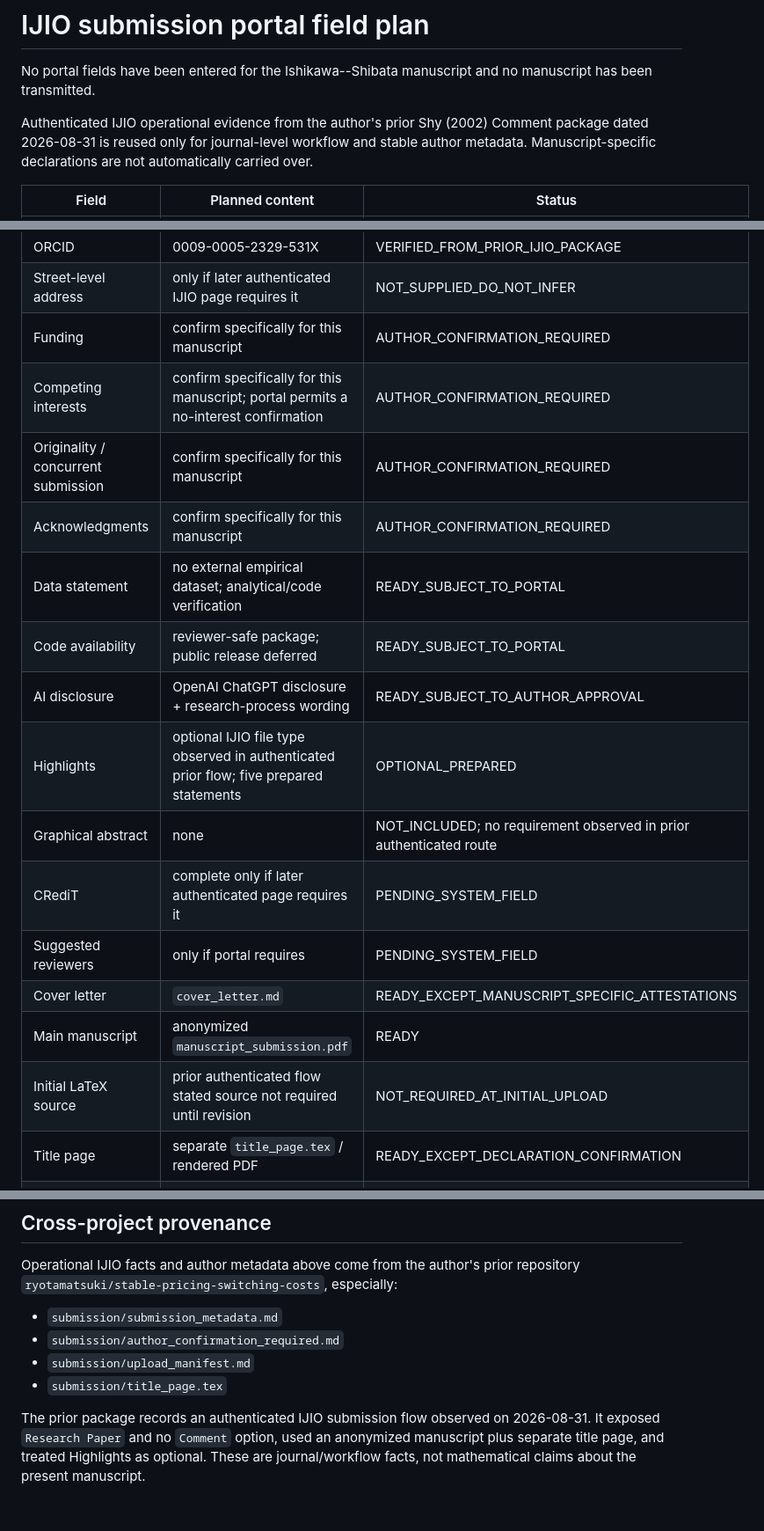
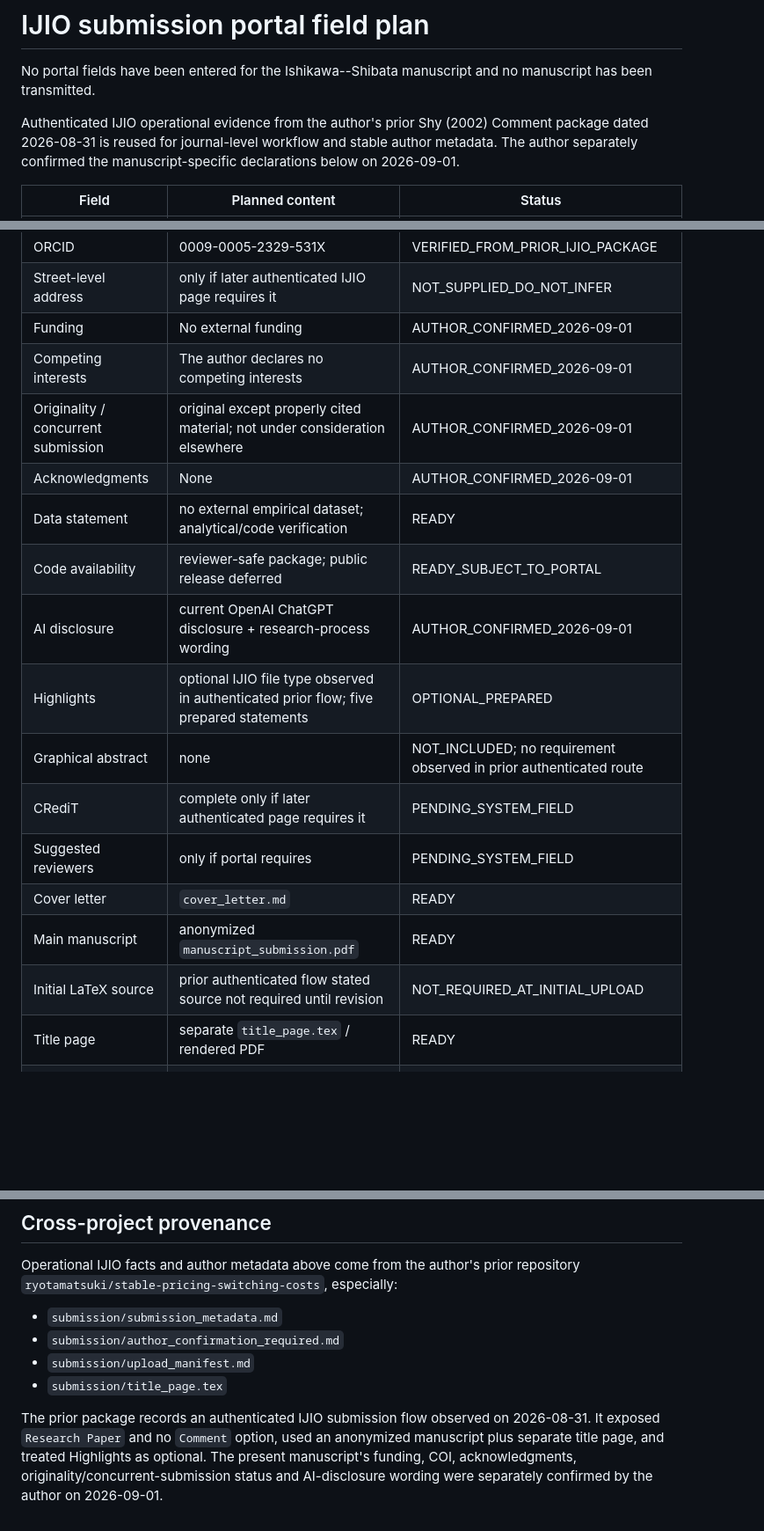
Before and after one commit to ryotamatsuki/ishikawa-shibata-rd-correction, a Markdown page: submission/ijio/PORTAL_FIELD_PLAN.md, 3 parts joined by grey strips. Shown at 88% size. Drawn GitHub-style; blank space fills up the shorter version.

Commit message:
Stage 5: clear manuscript-specific portal attestations

```diff
--- a/submission/ijio/PORTAL_FIELD_PLAN.md
+++ b/submission/ijio/PORTAL_FIELD_PLAN.md
@@ -2,7 +2,7 @@
 
 No portal fields have been entered for the Ishikawa--Shibata manuscript and no manuscript has been transmitted.
 
-Authenticated IJIO operational evidence from the author's prior Shy (2002) Comment package dated 2026-08-31 is reused only for journal-level workflow and stable author metadata. Manuscript-specific declarations are not automatically carried over.
+Authenticated IJIO operational evidence from the author's prior Shy (2002) Comment package dated 2026-08-31 is reused for journal-level workflow and stable author metadata. The author separately confirmed the manuscript-specific declarations below on 2026-09-01.
 
 | Field | Planned content | Status |
 |---|---|---|
@@ -20,21 +20,21 @@ Authenticated IJIO operational evidence from the author's prior Shy (2002) Comme
 | Phone | +81-90-9552-5110 | VERIFIED_FROM_PRIOR_IJIO_PACKAGE |
 | ORCID | 0009-0005-2329-531X | VERIFIED_FROM_PRIOR_IJIO_PACKAGE |
 | Street-level address | only if later authenticated IJIO page requires it | NOT_SUPPLIED_DO_NOT_INFER |
-| Funding | confirm specifically for this manuscript | AUTHOR_CONFIRMATION_REQUIRED |
-| Competing interests | confirm specifically for this manuscript; portal permits a no-interest confirmation | AUTHOR_CONFIRMATION_REQUIRED |
-| Originality / concurrent submission | confirm specifically for this manuscript | AUTHOR_CONFIRMATION_REQUIRED |
-| Acknowledgments | confirm specifically for this manuscript | AUTHOR_CONFIRMATION_REQUIRED |
-| Data statement | no external empirical dataset; analytical/code verification | READY_SUBJECT_TO_PORTAL |
+| Funding | No external funding | AUTHOR_CONFIRMED_2026-09-01 |
+| Competing interests | The author declares no competing interests | AUTHOR_CONFIRMED_2026-09-01 |
+| Originality / concurrent submission | original except properly cited material; not under consideration elsewhere | AUTHOR_CONFIRMED_2026-09-01 |
+| Acknowledgments | None | AUTHOR_CONFIRMED_2026-09-01 |
+| Data statement | no external empirical dataset; analytical/code verification | READY |
 | Code availability | reviewer-safe package; public release deferred | READY_SUBJECT_TO_PORTAL |
-| AI disclosure | OpenAI ChatGPT disclosure + research-process wording | READY_SUBJECT_TO_AUTHOR_APPROVAL |
+| AI disclosure | current OpenAI ChatGPT disclosure + research-process wording | AUTHOR_CONFIRMED_2026-09-01 |
 | Highlights | optional IJIO file type observed in authenticated prior flow; five prepared statements | OPTIONAL_PREPARED |
 | Graphical abstract | none | NOT_INCLUDED; no requirement observed in prior authenticated route |
 | CRediT | complete only if later authenticated page requires it | PENDING_SYSTEM_FIELD |
 | Suggested reviewers | only if portal requires | PENDING_SYSTEM_FIELD |
-| Cover letter | `cover_letter.md` | READY_EXCEPT_MANUSCRIPT_SPECIFIC_ATTESTATIONS |
+| Cover letter | `cover_letter.md` | READY |
 | Main manuscript | anonymized `manuscript_submission.pdf` | READY |
 | Initial LaTeX source | prior authenticated flow stated source not required until revision | NOT_REQUIRED_AT_INITIAL_UPLOAD |
-| Title page | separate `title_page.tex` / rendered PDF | READY_EXCEPT_DECLARATION_CONFIRMATION |
+| Title page | separate `title_page.tex` / rendered PDF | READY |
 | Figure | aggregate-boundary vector PDF | READY |
 | Supplement/code | reviewer-safe verification material | READY |
 | Submission fee | no authoritative IJIO-specific record found in current or prior package | BLOCKED_NOT_VERIFIED |
@@ -49,4 +49,4 @@ Operational IJIO facts and author metadata above come from the author's prior re
 - `submission/upload_manifest.md`
 - `submission/title_page.tex`
 
-The prior package records an authenticated IJIO submission flow observed on 2026-08-31. It exposed `Research Paper` and no `Comment` option, used an anonymized manuscript plus separate title page, and treated Highlights as optional. These are journal/workflow facts, not mathematical claims about the present manuscript.
+The prior package records an authenticated IJIO submission flow observed on 2026-08-31. It exposed `Research Paper` and no `Comment` option, used an anonymized manuscript plus separate title page, and treated Highlights as optional. The present manuscript's funding, COI, acknowledgments, originality/concurrent-submission status and AI-disclosure wording were separately confirmed by the author on 2026-09-01.
```
